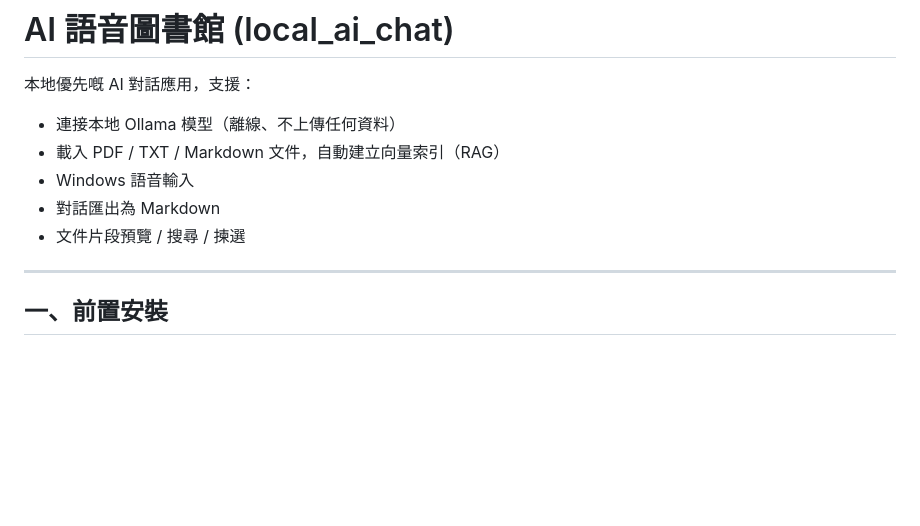
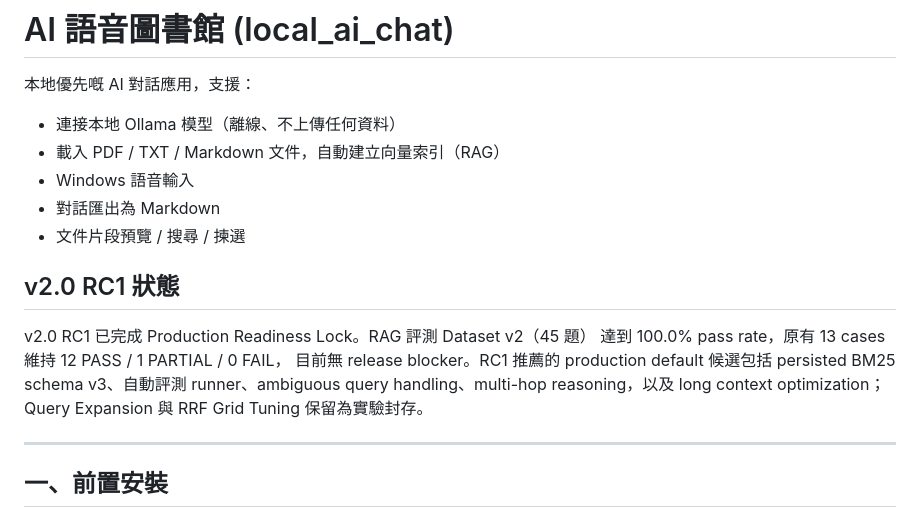
Before and after one commit to chanwaiyeung/local_ai_chat, a Markdown page: README.md, the part around the change. Drawn GitHub-style; blank space fills up the shorter version.

Commit message:
Release v2.0 RC1 - Production readiness lock

```diff
--- a/README.md
+++ b/README.md
@@ -6,6 +6,15 @@
 - Windows 語音輸入
 - 對話匯出為 Markdown
 - 文件片段預覽 / 搜尋 / 揀選
+
+## v2.0 RC1 狀態
+
+v2.0 RC1 已完成 Production Readiness Lock。RAG 評測 Dataset v2（45 題）
+達到 100.0% pass rate，原有 13 cases 維持 12 PASS / 1 PARTIAL / 0 FAIL，
+目前無 release blocker。RC1 推薦的 production default 候選包括 persisted
+BM25 schema v3、自動評測 runner、ambiguous query handling、multi-hop
+reasoning，以及 long context optimization；Query Expansion 與 RRF Grid
+Tuning 保留為實驗封存。
 
 ---
 
```
Also changed, not shown: docs/release_notes.md (+31 -0 lines).
